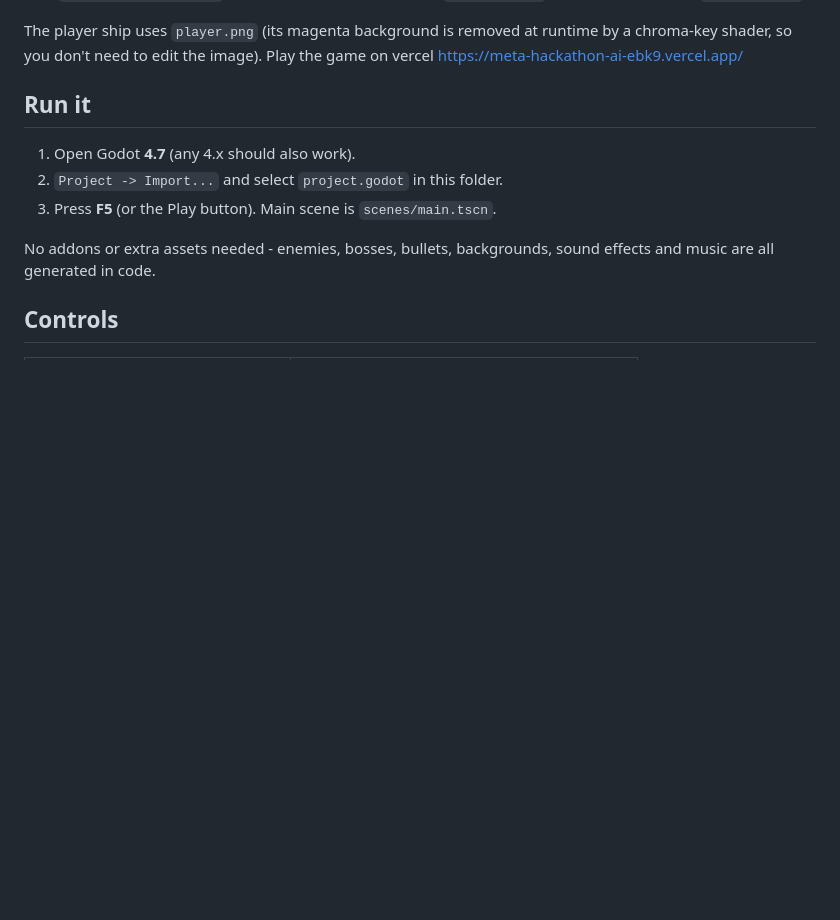
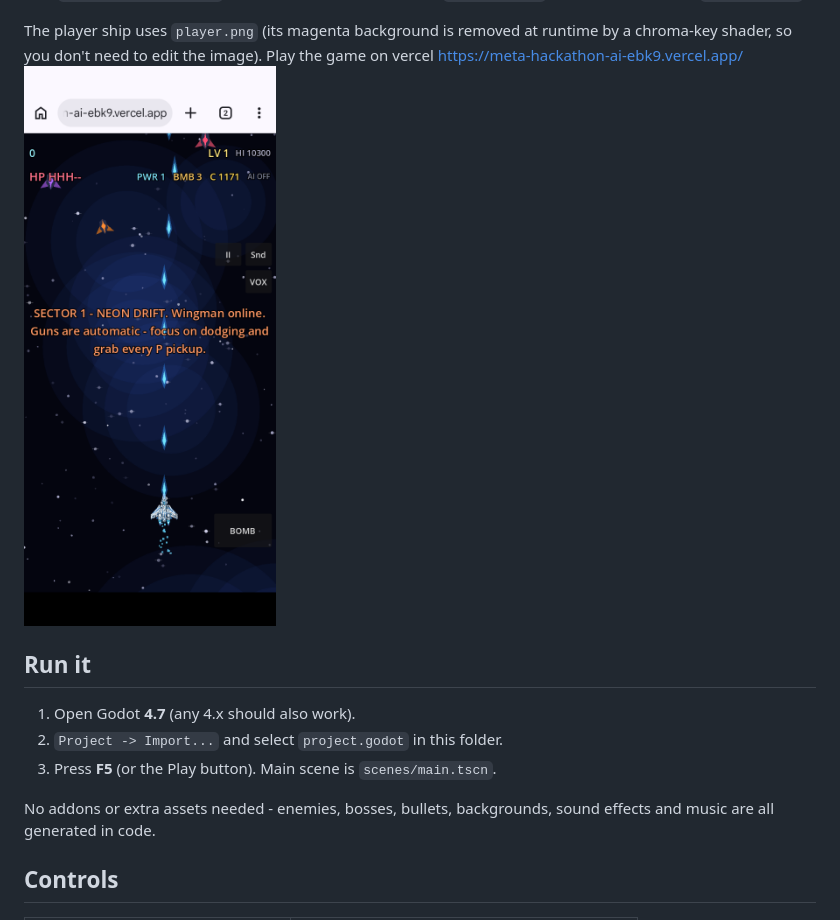
Before and after one commit to samaranez1/Meta-hackathon-, a Markdown page: README.md, the part around the change. Rendered like a GitHub page; blank space fills up the shorter version.

Commit message:
Add screenshot to README
Added a screenshot to the README file.

```diff
--- a/README.md
+++ b/README.md
@@ -20,6 +20,7 @@ The player ship uses `player.png`
 (its magenta background is removed at runtime by a chroma-key shader, so you
 don't need to edit the image).
 Play the game on vercel https://meta-hackathon-ai-ebk9.vercel.app/
+![Screenshot](Screenshot_20261104-142228.png)
 
 
 ## Run it
```
